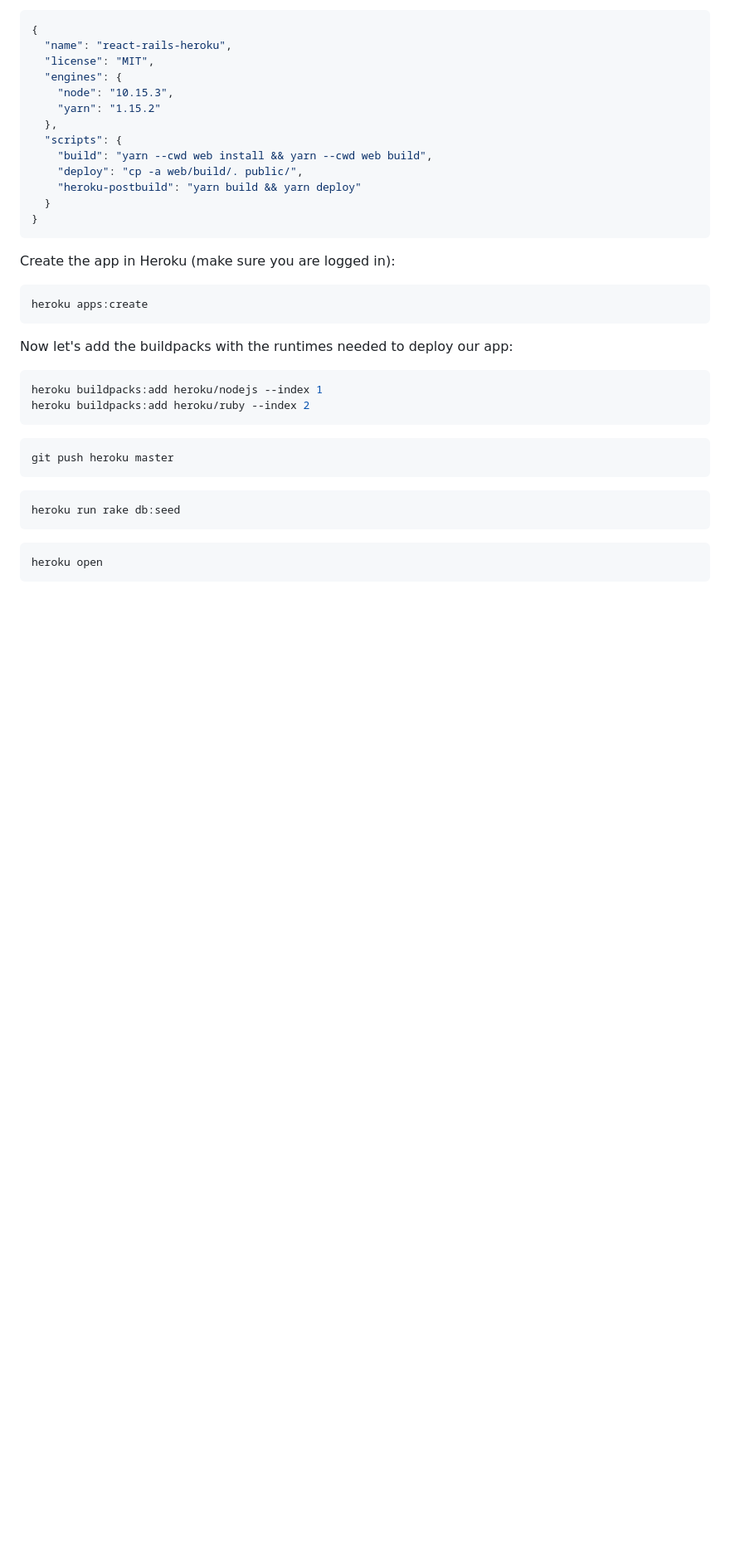
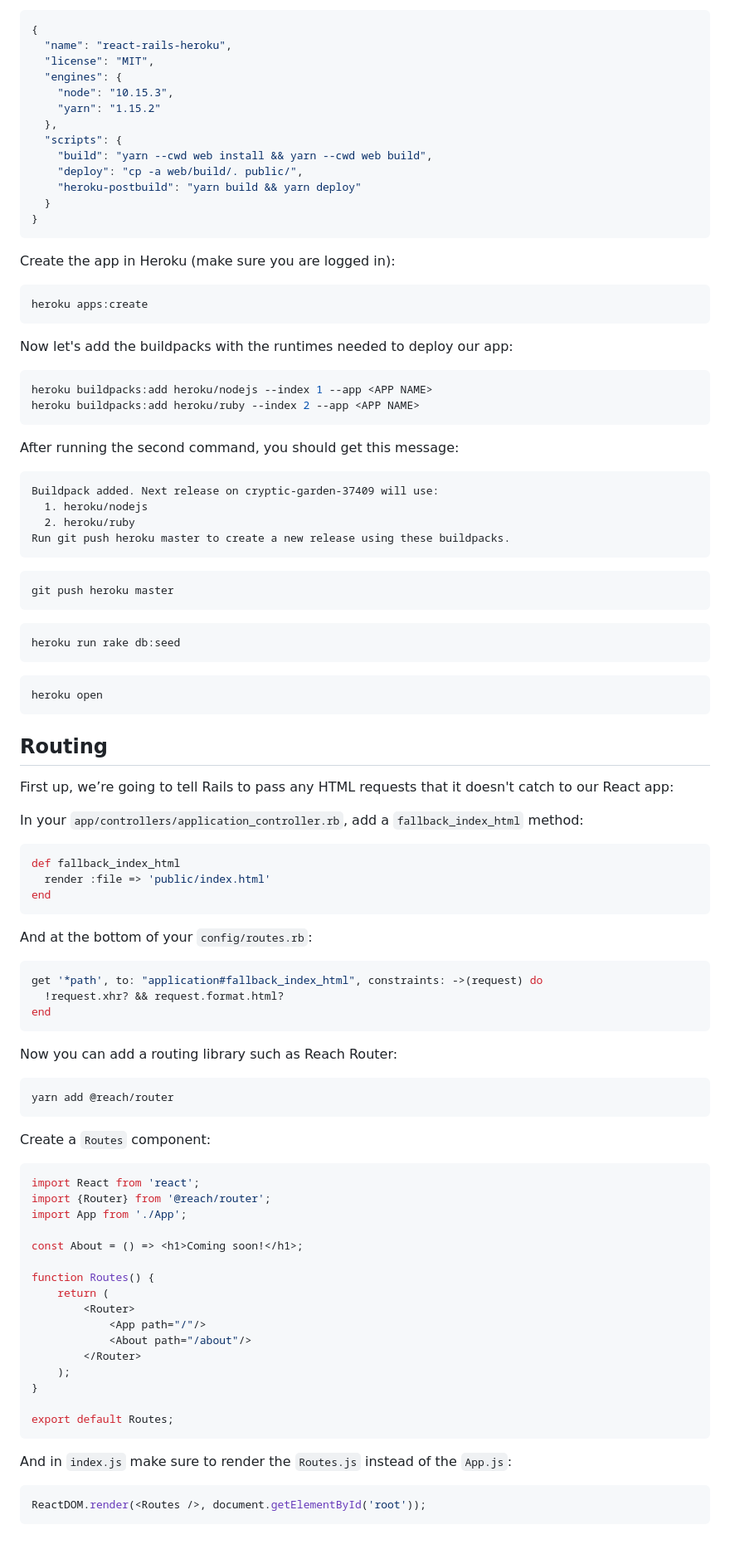
Before and after one commit to fedelopez/react-rails-heroku, a Markdown page: README.md, the part around the change printed below. Shown: that part at 83% size. Rendered like a GitHub page; blank space fills up the shorter version.

Commit message:
Add routing

````diff
--- a/README.md
+++ b/README.md
@@ -149,8 +151,17 @@ heroku apps:create
 Now let's add the buildpacks with the runtimes needed to deploy our app:
 
 ```bash
-heroku buildpacks:add heroku/nodejs --index 1
-heroku buildpacks:add heroku/ruby --index 2
+heroku buildpacks:add heroku/nodejs --index 1 --app <APP NAME>
+heroku buildpacks:add heroku/ruby --index 2 --app <APP NAME>
+```
+
+After running the second command, you should get this message:
+
+```text
+Buildpack added. Next release on cryptic-garden-37409 will use:
+  1. heroku/nodejs
+  2. heroku/ruby
+Run git push heroku master to create a new release using these buildpacks.
 ```
 
 ```bash
@@ -164,3 +175,56 @@ heroku run rake db:seed
 ```bash
 heroku open
 ```
+
+## Routing
+
+First up, we’re going to tell Rails to pass any HTML requests that it doesn't catch to our React app:
+
+In your `app/controllers/application_controller.rb`, add a `fallback_index_html` method:
+
+```ruby
+def fallback_index_html
+  render :file => 'public/index.html'
+end
+```
+
+And at the bottom of your `config/routes.rb`:
+
+```ruby
+get '*path', to: "application#fallback_index_html", constraints: ->(request) do
+  !request.xhr? && request.format.html?
+end
+```
+
+Now you can add a routing library such as Reach Router:
+
+```bash
+yarn add @reach/router
+```
+
+Create a `Routes` component:
+
+```jsx harmony
+import React from 'react';
+import {Router} from '@reach/router';
+import App from './App';
+
+const About = () => <h1>Coming soon!</h1>;
+
+function Routes() {
+    return (
+        <Router>
+            <App path="/"/>
+            <About path="/about"/>
+        </Router>
+    );
+}
+
+export default Routes;
+```
+
+And in `index.js` make sure to render the `Routes.js` instead of the `App.js`:
+
+```jsx harmony
+ReactDOM.render(<Routes />, document.getElementById('root'));
+```
````
Also changed, not shown: other parts of README.md (+3 -1 lines), docs/generalassembly.png (added), 8 other files.
